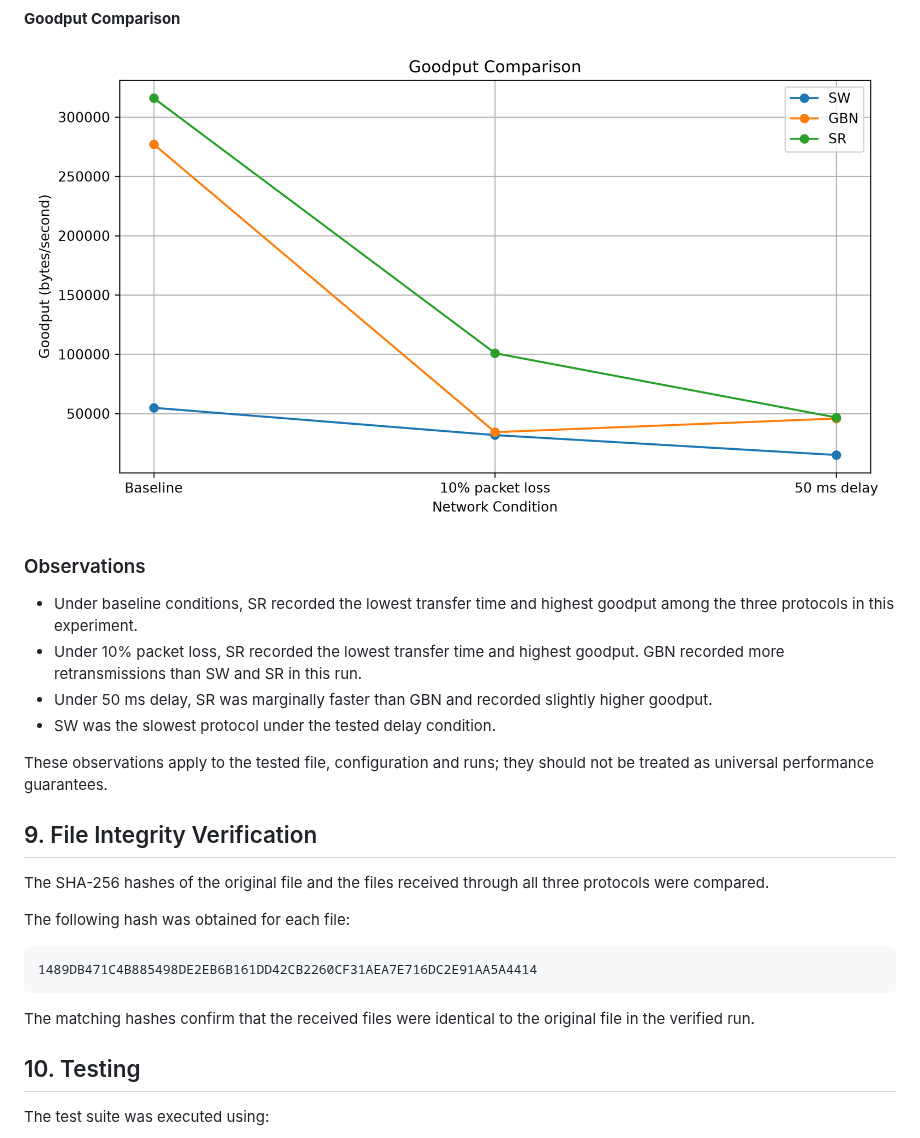
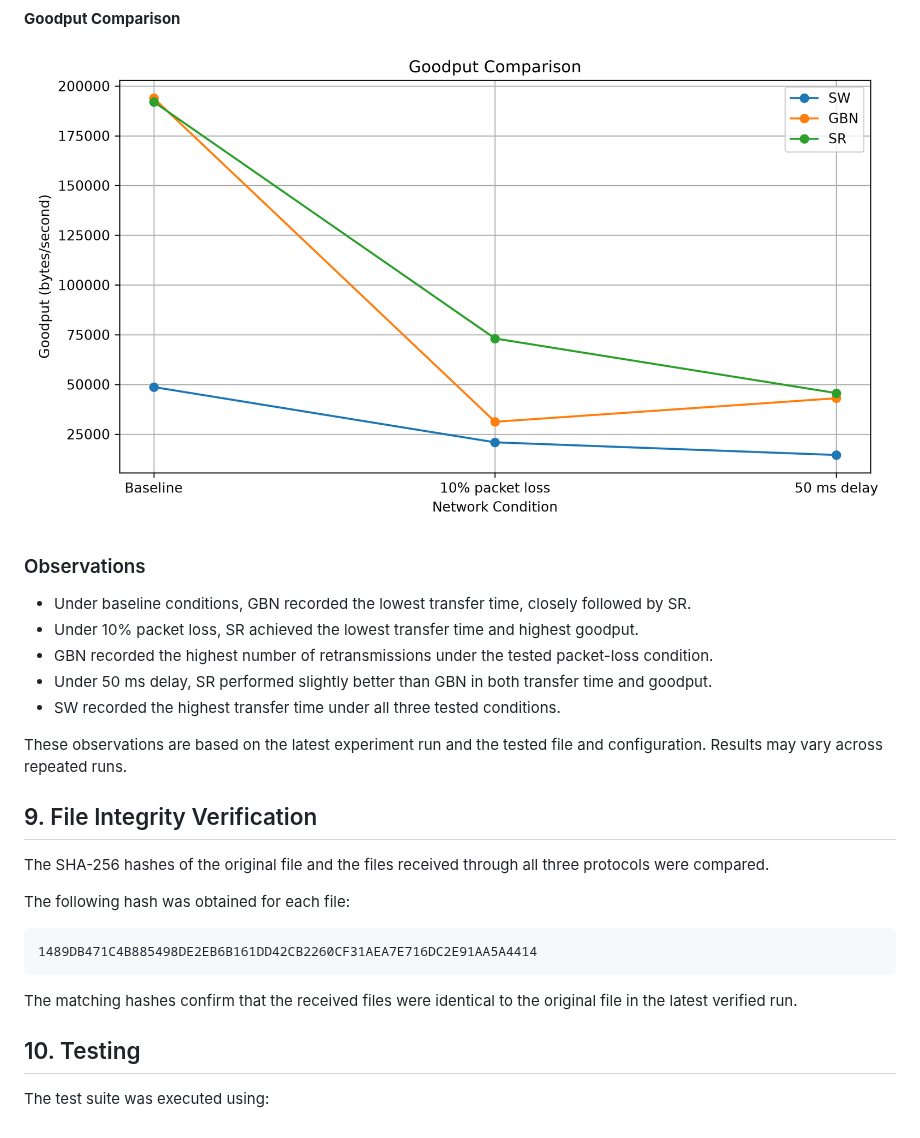
Before and after one commit to khushiraj-beep/coding-assignment1-p3, a Markdown page: README.md, the part around one of its changes. Rendered like a GitHub page; pictures changed too: graphs/goodput_comparison.png.

````diff
--- a/README.md
+++ b/README.md
@@ -186,12 +186,13 @@ All nine experiment runs completed successfully.
 
 ### Observations
 
-- Under baseline conditions, SR recorded the lowest transfer time and highest goodput among the three protocols in this experiment.
-- Under 10% packet loss, SR recorded the lowest transfer time and highest goodput. GBN recorded more retransmissions than SW and SR in this run.
-- Under 50 ms delay, SR was marginally faster than GBN and recorded slightly higher goodput.
-- SW was the slowest protocol under the tested delay condition.
+- Under baseline conditions, GBN recorded the lowest transfer time, closely followed by SR.
+- Under 10% packet loss, SR achieved the lowest transfer time and highest goodput.
+- GBN recorded the highest number of retransmissions under the tested packet-loss condition.
+- Under 50 ms delay, SR performed slightly better than GBN in both transfer time and goodput.
+- SW recorded the highest transfer time under all three tested conditions.
 
-These observations apply to the tested file, configuration and runs; they should not be treated as universal performance guarantees.
+These observations are based on the latest experiment run and the tested file and configuration. Results may vary across repeated runs.
 
 ## 9. File Integrity Verification
 
@@ -203,7 +204,7 @@ The following hash was obtained for each file:
 1489DB471C4B885498DE2EB6B161DD42CB2260CF31AEA7E716DC2E91AA5A4414
 ```
 
-The matching hashes confirm that the received files were identical to the original file in the verified run.
+The matching hashes confirm that the received files were identical to the original file in the latest verified run.
 
 ## 10. Testing
 
````
Also changed, not shown: other parts of README.md (+12 -12 lines), graphs/retransmissions_comparison.png, graphs/transfer_time_comparison.png, 1 other file.
